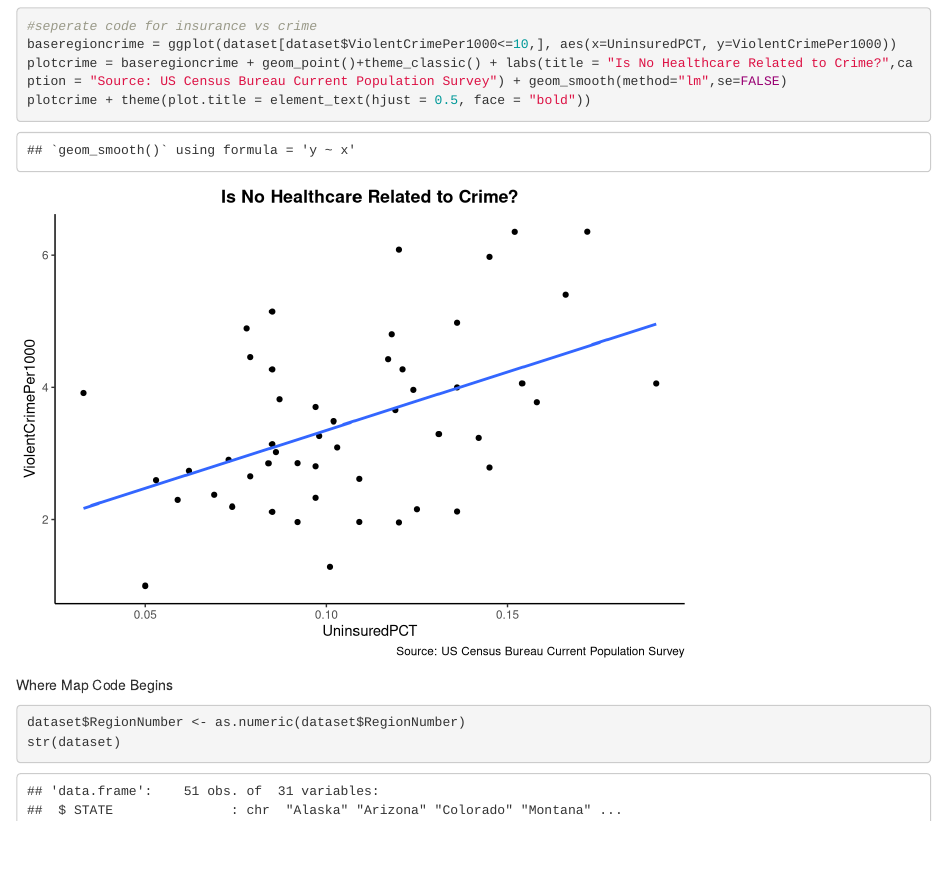
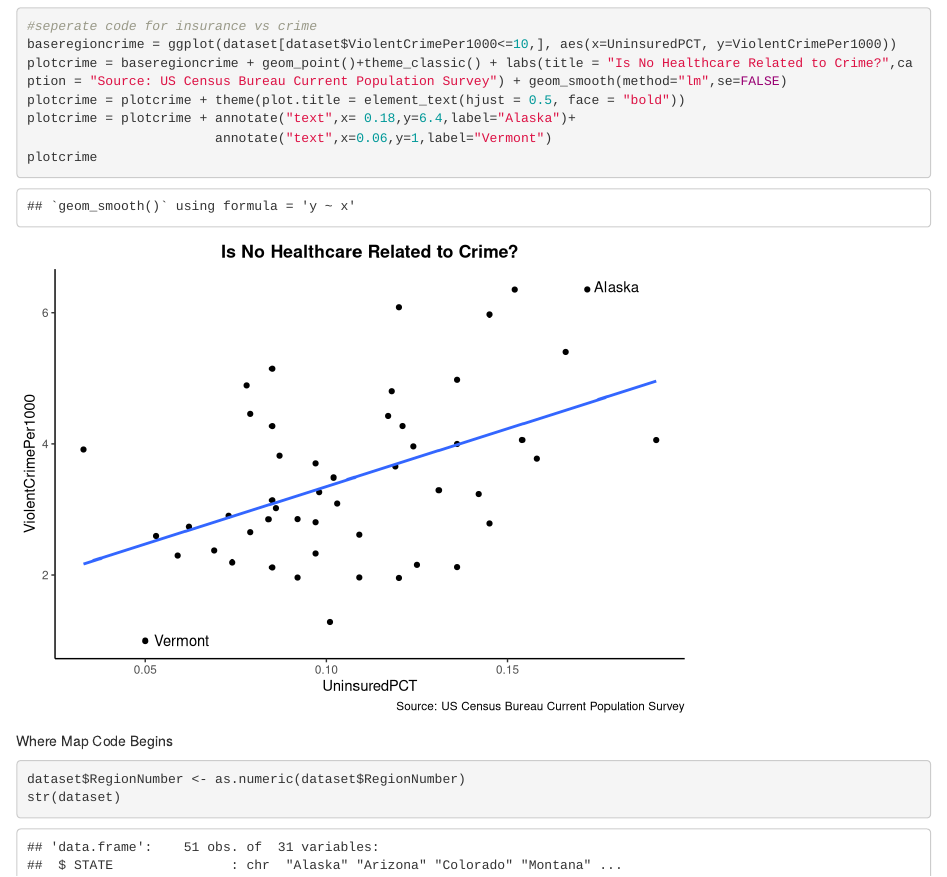
Before and after one commit to tomasdgus/finalProject2020, an R Markdown document (final_543.Rmd): the page in a window 1100 px wide, from 10470 px down. Rendered offline with R 4.5, knitr and Pandoc, with nearby package versions; some code elsewhere in the file could not run offline.

Commit message:
Update final_543.Rmd

````diff
--- a/final_543.Rmd
+++ b/final_543.Rmd
@@ -195,8 +195,10 @@ crimeplots + labs(title = "What Is Related to Crime?") + theme(plot.title = elem
 #seperate code for insurance vs crime
 baseregioncrime = ggplot(dataset[dataset$ViolentCrimePer1000<=10,], aes(x=UninsuredPCT, y=ViolentCrimePer1000))
 plotcrime = baseregioncrime + geom_point()+theme_classic() + labs(title = "Is No Healthcare Related to Crime?",caption = "Source: US Census Bureau Current Population Survey") + geom_smooth(method="lm",se=FALSE)
-plotcrime + theme(plot.title = element_text(hjust = 0.5, face = "bold"))
-
+plotcrime = plotcrime + theme(plot.title = element_text(hjust = 0.5, face = "bold"))
+plotcrime = plotcrime + annotate("text",x= 0.18,y=6.4,label="Alaska")+
+                        annotate("text",x=0.06,y=1,label="Vermont")
+plotcrime
 ```
 
 
````
